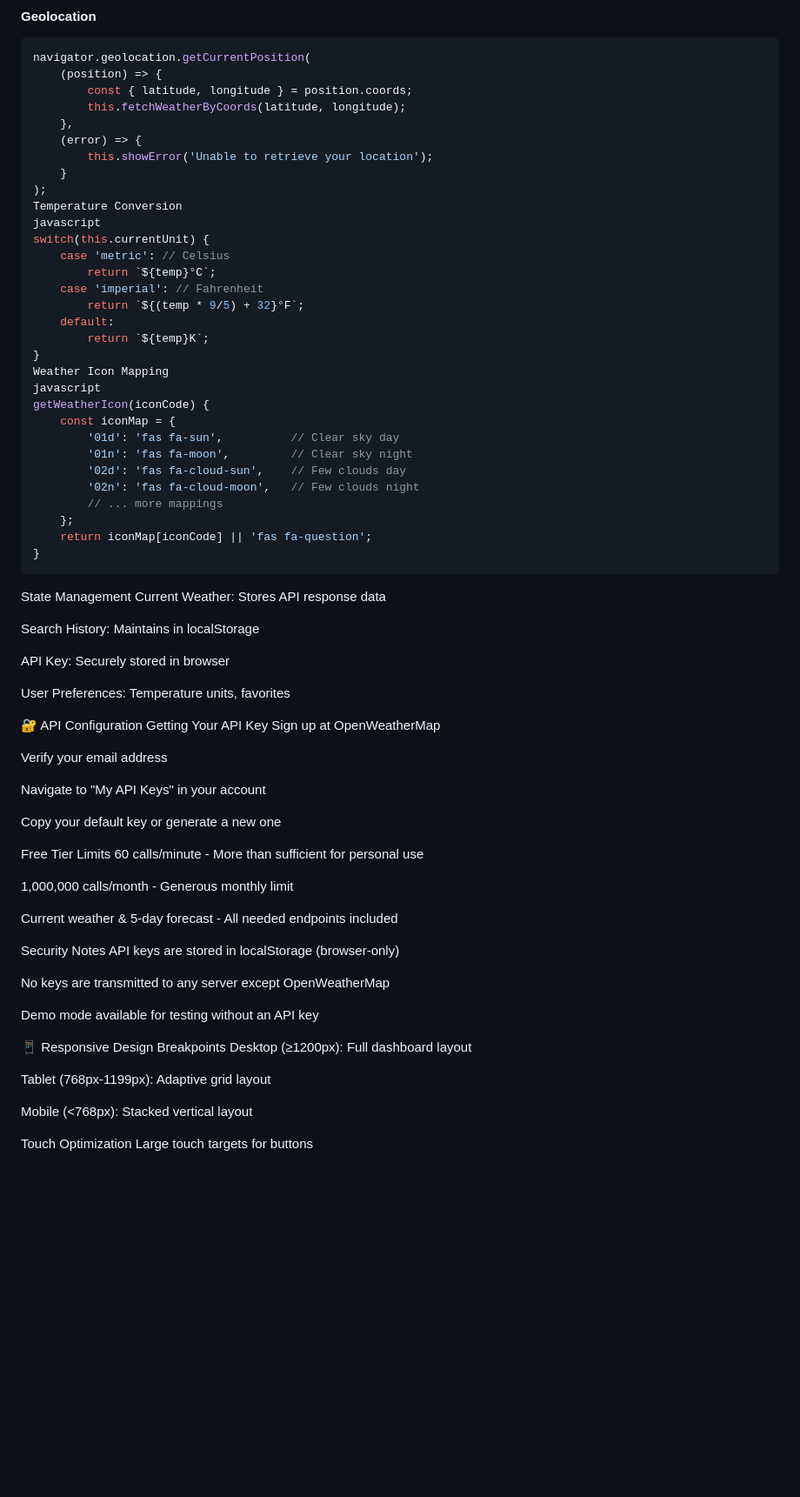
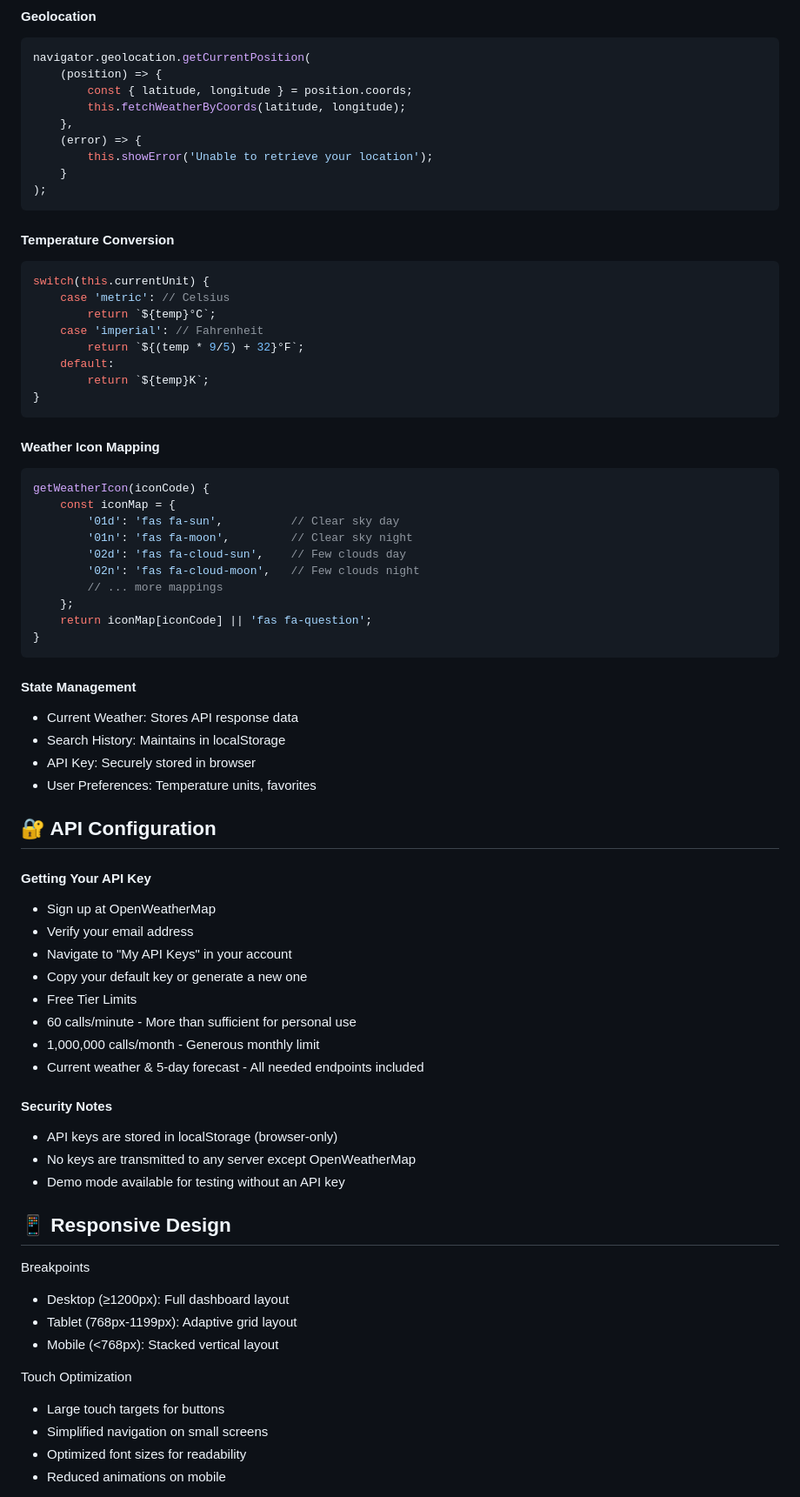
Before and after one commit to elagiaunified/intermediate-projects, a Markdown page: weather-app/README.md, the part around one of its changes. Shown at 87% size. Drawn GitHub-style; blank space fills up the shorter version.

````diff
--- a/weather-app/README.md
+++ b/weather-app/README.md
@@ -78,8 +76,9 @@ navigator.geolocation.getCurrentPosition(
         this.showError('Unable to retrieve your location');
     }
 );
-Temperature Conversion
-javascript
+```
+#### Temperature Conversion
+```javascript
 switch(this.currentUnit) {
     case 'metric': // Celsius
         return `${temp}°C`;
@@ -88,8 +87,9 @@ switch(this.currentUnit) {
     default:
         return `${temp}K`;
 }
-Weather Icon Mapping
-javascript
+```
+#### Weather Icon Mapping
+```javascript
 getWeatherIcon(iconCode) {
     const iconMap = {
         '01d': 'fas fa-sun',          // Clear sky day
@@ -101,47 +101,37 @@ getWeatherIcon(iconCode) {
     return iconMap[iconCode] || 'fas fa-question';
 }
 ```
-State Management
-Current Weather: Stores API response data
+#### State Management
+- Current Weather: Stores API response data
+- Search History: Maintains in localStorage
+- API Key: Securely stored in browser
+- User Preferences: Temperature units, favorites
 
-Search History: Maintains in localStorage
+## 🔐 API Configuration
+#### Getting Your API Key
+- Sign up at OpenWeatherMap
+- Verify your email address
+- Navigate to "My API Keys" in your account
+- Copy your default key or generate a new one
+- Free Tier Limits
+- 60 calls/minute - More than sufficient for personal use
+- 1,000,000 calls/month - Generous monthly limit
+- Current weather & 5-day forecast - All needed endpoints included
 
-API Key: Securely stored in browser
+#### Security Notes
+- API keys are stored in localStorage (browser-only)
+- No keys are transmitted to any server except OpenWeatherMap
+- Demo mode available for testing without an API key
 
-User Preferences: Temperature units, favorites
-
-🔐 API Configuration
-Getting Your API Key
-Sign up at OpenWeatherMap
-
-Verify your email address
-
-Navigate to "My API Keys" in your account
-
-Copy your default key or generate a new one
-
-Free Tier Limits
-60 calls/minute - More than sufficient for personal use
-
-1,000,000 calls/month - Generous monthly limit
-
-Current weather & 5-day forecast - All needed endpoints included
-
-Security Notes
-API keys are stored in localStorage (browser-only)
-
-No keys are transmitted to any server except OpenWeatherMap
-
-Demo mode available for testing without an API key
-
-📱 Responsive Design
+## 📱 Responsive Design
 Breakpoints
-Desktop (≥1200px): Full dashboard layout
-
-Tablet (768px-1199px): Adaptive grid layout
-
-Mobile (<768px): Stacked vertical layout
+- Desktop (≥1200px): Full dashboard layout
+- Tablet (768px-1199px): Adaptive grid layout
+- Mobile (<768px): Stacked vertical layout
 
 Touch Optimization
-Large touch targets for buttons
+- Large touch targets for buttons
+- Simplified navigation on small screens
+- Optimized font sizes for readability
+- Reduced animations on mobile
 
````
Also changed, not shown: other parts of weather-app/README.md (+78 -163 lines).
